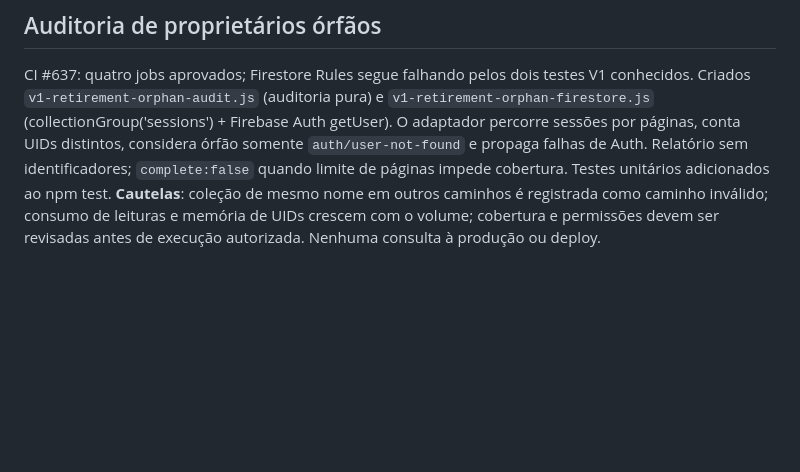
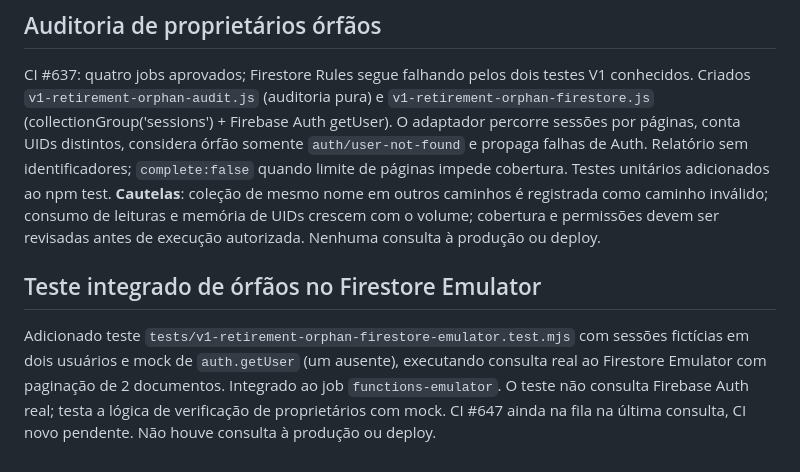
Before and after one commit to thiagogrisorio-cmd/Nexor-Fit, a Markdown page: docs/v1-retirement-plan.md, the part around the change. Rendered like a GitHub page; blank space fills up the shorter version.

Commit message:
docs: record emulator orphan audit validation scope

```diff
--- a/docs/v1-retirement-plan.md
+++ b/docs/v1-retirement-plan.md
@@ -95,3 +95,6 @@ CI #627 confirmou unit-tests, functions-package, functions-emulator e functions-
 
 ## Auditoria de proprietários órfãos
 CI #637: quatro jobs aprovados; Firestore Rules segue falhando pelos dois testes V1 conhecidos. Criados `v1-retirement-orphan-audit.js` (auditoria pura) e `v1-retirement-orphan-firestore.js` (collectionGroup('sessions') + Firebase Auth getUser). O adaptador percorre sessões por páginas, conta UIDs distintos, considera órfão somente `auth/user-not-found` e propaga falhas de Auth. Relatório sem identificadores; `complete:false` quando limite de páginas impede cobertura. Testes unitários adicionados ao npm test. **Cautelas**: coleção de mesmo nome em outros caminhos é registrada como caminho inválido; consumo de leituras e memória de UIDs crescem com o volume; cobertura e permissões devem ser revisadas antes de execução autorizada. Nenhuma consulta à produção ou deploy.
+
+## Teste integrado de órfãos no Firestore Emulator
+Adicionado teste `tests/v1-retirement-orphan-firestore-emulator.test.mjs` com sessões fictícias em dois usuários e mock de `auth.getUser` (um ausente), executando consulta real ao Firestore Emulator com paginação de 2 documentos. Integrado ao job `functions-emulator`. O teste não consulta Firebase Auth real; testa a lógica de verificação de proprietários com mock. CI #647 ainda na fila na última consulta, CI novo pendente. Não houve consulta à produção ou deploy.
```
